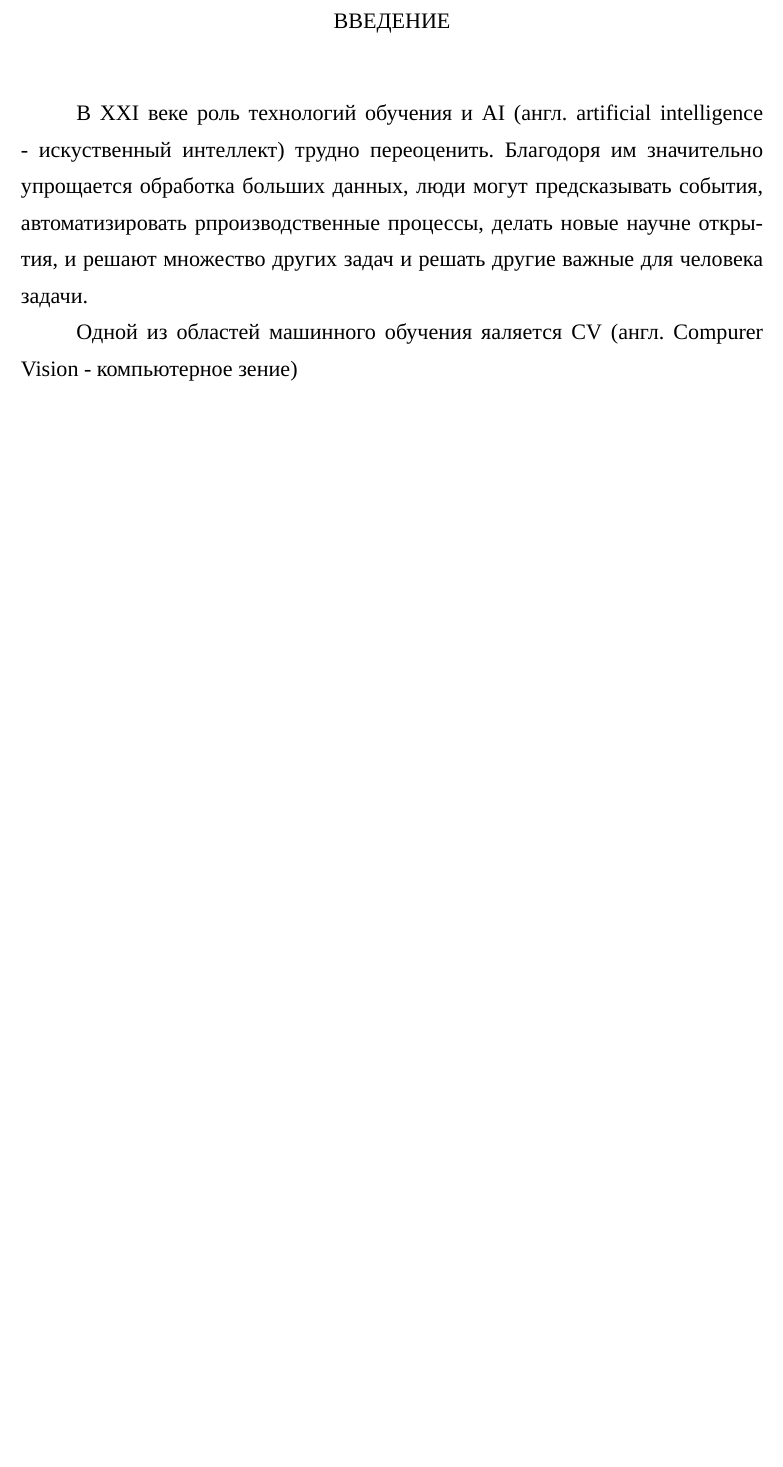
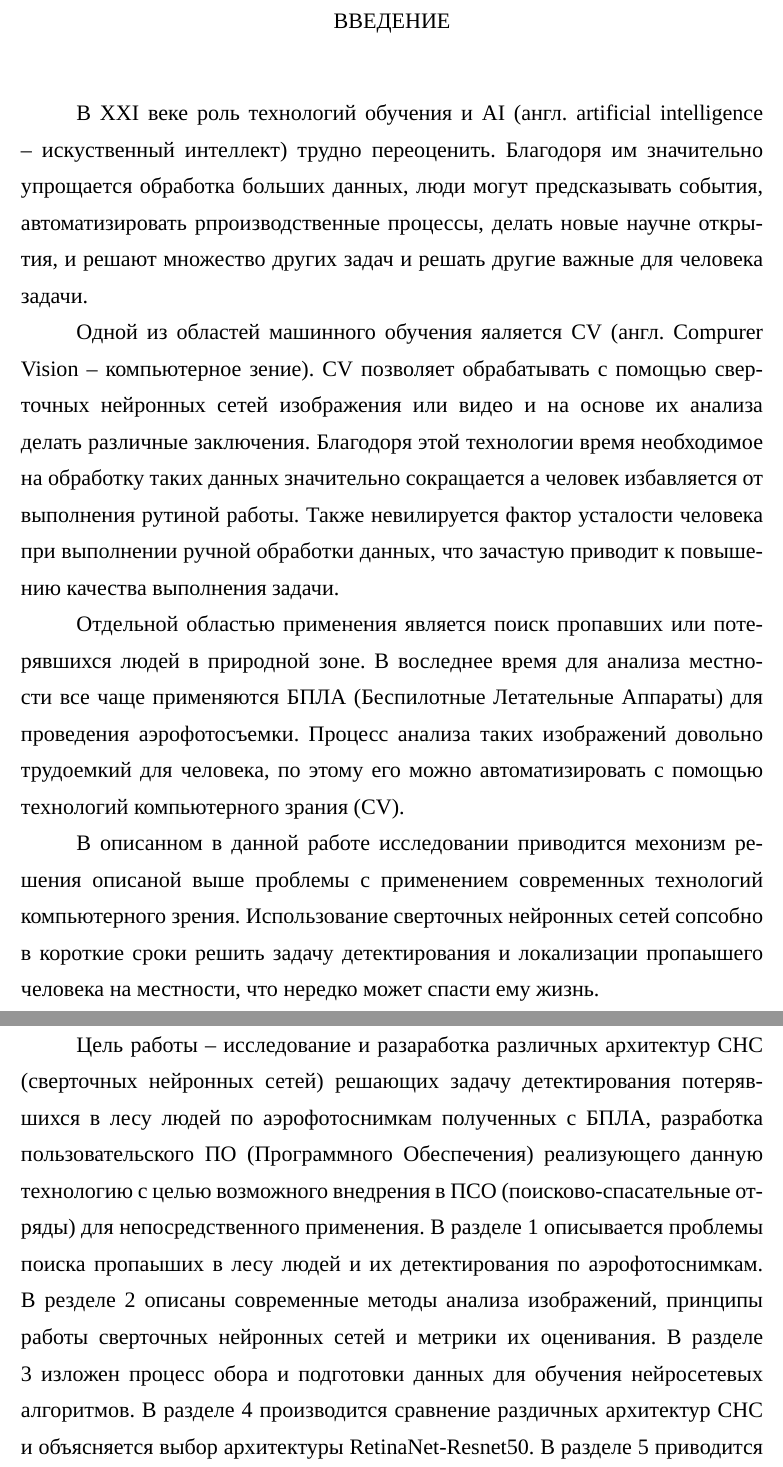
Before and after one commit to gosha20777/bachelor-diploma, a LaTeX document (main.tex, which reads inc/0-intro.tex): part of the page before the commit and two parts of pages 1 and 2 of 2 after it, the two joined at a grey line, cut so that both start at the same text, the shorter picture padded with empty space. Compiled offline with XeLaTeX; a missing font is replaced by an installed copy or a similar font.

Commit message:
feat: write intro

```diff
--- a/inc/0-intro.tex
+++ b/inc/0-intro.tex
@@ -1,8 +1,12 @@
 \anonsection{Введение}
 
-В XXI веке роль технологий обучения и AI (англ. artificial intelligence - искуственный интеллект) трудно переоценить.
-Благодоря им значительно упрощается обработка больших данных, люди могут предсказывать события, автоматизировать рпроизводственные процессы, делать новые научне открытия, и решают множество других задач и решать другие важные для человека задачи.
+В XXI веке роль технологий обучения и AI (англ. artificial intelligence -- искуственный интеллект) трудно переоценить. Благодоря им значительно упрощается обработка больших данных, люди могут предсказывать события, автоматизировать рпроизводственные процессы, делать новые научне открытия, и решают множество других задач и решать другие важные для человека задачи.
 
-Одной из областей машинного обучения яаляется CV (англ. Compurer Vision - компьютерное зение)
+Одной из областей машинного обучения яаляется CV (англ. Compurer Vision -- компьютерное зение). CV позволяет обрабатывать с помощью сверточных нейронных сетей изображения или видео и на основе их анализа делать различные заключения. Благодоря этой технологии время необходимое на обработку таких данных значительно сокращается а человек избавляется от выполнения рутиной работы. Также невилируется фактор усталости человека при выполнении ручной обработки данных, что зачастую приводит к повышению качества выполнения задачи.
 
+Отдельной областью применения является поиск пропавших или потерявшихся людей в природной зоне. В воследнее время для анализа местности все чаще применяются БПЛА (Беспилотные Летательные Аппараты) для проведения аэрофотосъемки. Процесс анализа таких изображений довольно трудоемкий для человека, по этому его можно автоматизировать с помощью технологий компьютерного зрания (CV).
+
+В описанном в данной работе исследовании приводится мехонизм решения описаной выше проблемы с применением современных технологий компьютерного зрения. Использование сверточных нейронных сетей сопсобно в короткие сроки решить задачу детектирования и локализации пропаышего человека на местности, что нередко может спасти ему жизнь.
+
+Цель работы -- исследование и разаработка различных архитектур СНС (сверточных нейронных сетей) решающих задачу детектирования потерявшихся в лесу людей по аэрофотоснимкам полученных с БПЛА, разработка пользовательского ПО (Программного Обеспечения) реализующего данную технологию с целью возможного внедрения в ПСО (поисково-спасательные отряды) для непосредственного применения. В разделе 1 описывается проблемы поиска пропаыших в лесу людей и их детектирования по аэрофотоснимкам. В резделе 2 описаны современные методы анализа изображений, принципы работы сверточных нейронных сетей и метрики их оценивания. В разделе 3 изложен процесс обора и подготовки данных для обучения нейросетевых алгоритмов. В разделе 4 производится сравнение раздичных архитектур СНС и объясняется выбор архитектуры RetinaNet-Resnet50. В разделе 5 приводится подробное описание архитектуры RetinaNet-Resnet50. В разделе 6 описан процесс обучения RetinaNet-Resnet50, исследования, улучшающие качество распознования (FPN-shift и Deep FPN), и приведены результаты экспериментов. В разделе 7 приведено пользовательского ПО. В разделе 8 приведены результаты использования данного ПО в различных ПСО.
 \clearpage
```
